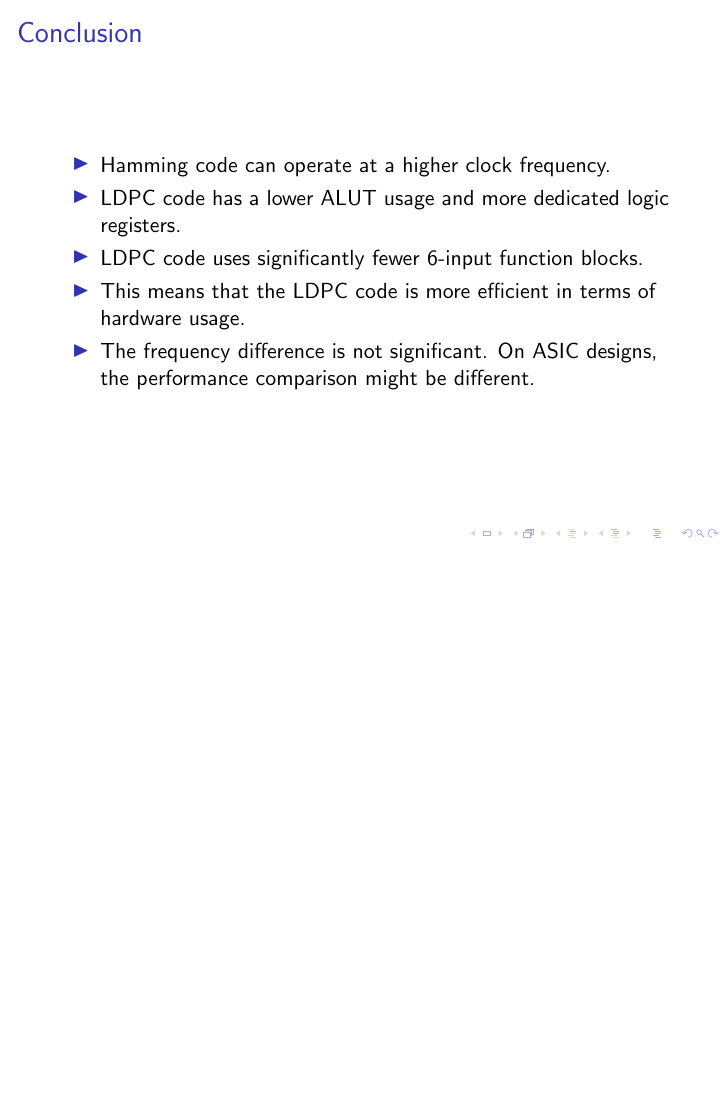
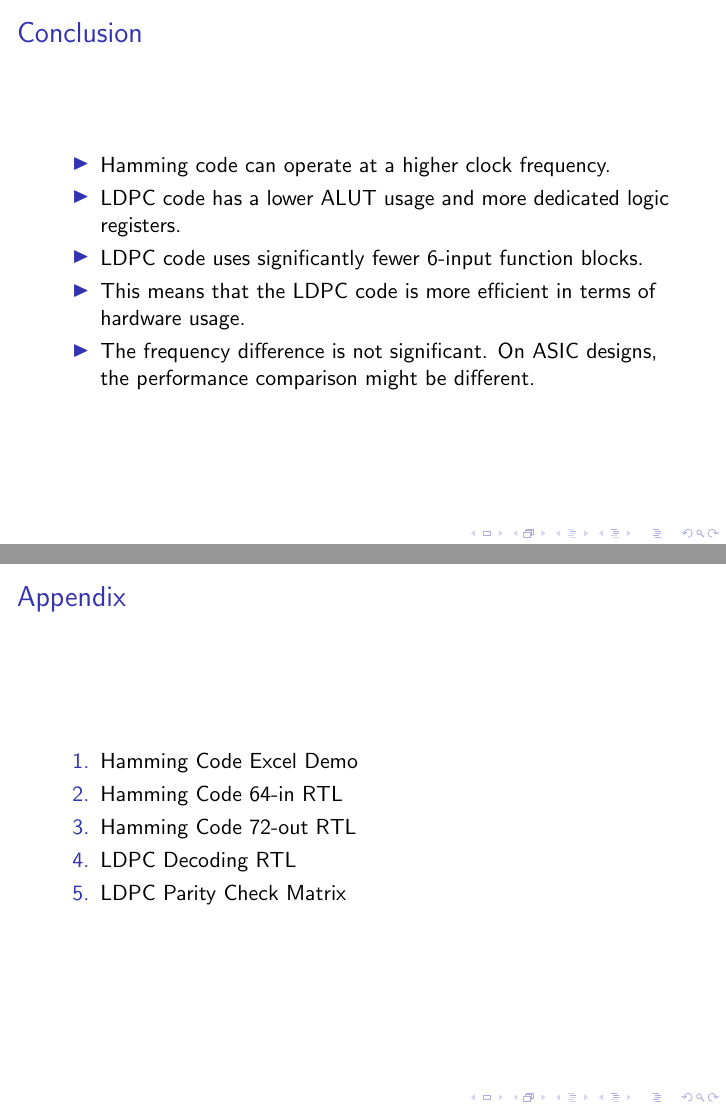
Before and after one commit to luckunately/ELEC433-Projects, LaTeX slides (Slides/presentation_slides.tex): page 12 of 12 before the commit and pages 12 and 13 of 13 after it, the two joined at a grey line, the shorter picture padded with empty space. Compiled offline with pdfLaTeX.

Commit message:
Final slides submit

```diff
--- a/Slides/presentation_slides.tex
+++ b/Slides/presentation_slides.tex
@@ -158,4 +158,13 @@
   \end{itemize}
 \end{frame}
 
+\begin{frame}{Appendix}
+  \begin{enumerate}
+    \item \href{https://github.com/luckunately/ELEC433-Projects/blob/main/Hamming_code_demo.xlsx}{Hamming Code Excel Demo}
+    \item \href{https://github.com/luckunately/ELEC433-Projects/blob/main/Hamming64in/Hamming64inRTL.pdf}{Hamming Code 64-in RTL}
+    \item \href{https://github.com/luckunately/ELEC433-Projects/blob/main/Hamming72out/Hamming72out_RTL.pdf}{Hamming Code 72-out RTL}
+    \item \href{https://github.com/luckunately/ELEC433-Projects/blob/main/LDPC_Decoding/RTL.pdf}{LDPC Decoding RTL}
+    \item \href{https://github.com/luckunately/ELEC433-Projects/blob/main/LDPC_Decoding/H.txt}{LDPC Parity Check Matrix}
+  \end{enumerate}
+\end{frame}
 \end{document}
```
